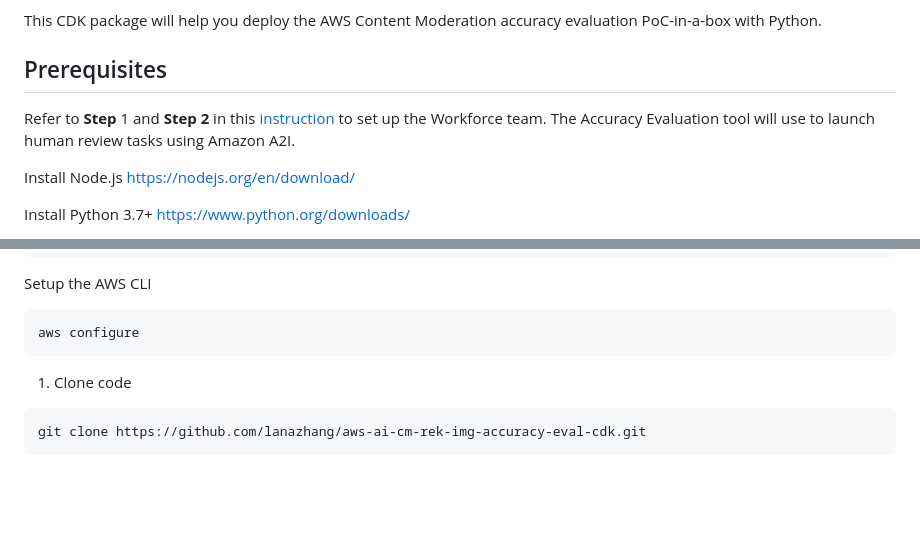
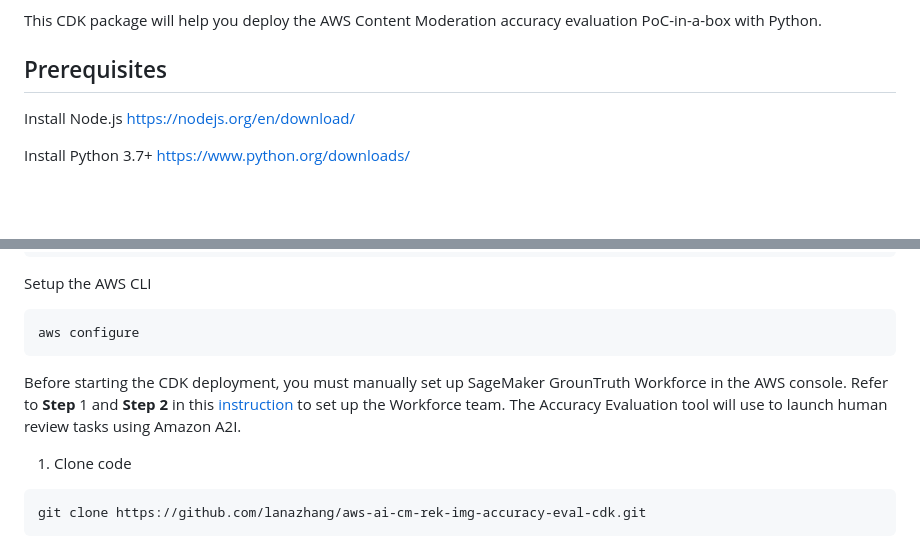
Before and after one commit to lanazhang/aws-ai-cm-rek-img-accuracy-eval-cdk, a Markdown page: README.md, 2 parts joined by grey strips. GitHub-like rendering; blank space fills up the shorter version.

Commit message:
include workforce instruction to readme

````diff
--- a/README.md
+++ b/README.md
@@ -14,8 +14,6 @@ To evaluate Content Moderation accuracy:
 This CDK package will help you deploy the AWS Content Moderation accuracy evaluation PoC-in-a-box with Python.
 
 ## Prerequisites
-
-Refer to **Step** 1 and **Step 2** in this [instruction](https://catalog.us-east-1.prod.workshops.aws/workshops/1ece9ffd-4c24-4e66-b42a-0c0e13b0f668/en-US/content-moderation/01-image-moderation/02-image-moderation-with-a2i) to set up the Workforce team. The Accuracy Evaluation tool will use to launch human review tasks using Amazon A2I.
 
 Install Node.js
 https://nodejs.org/en/download/
@@ -37,6 +35,9 @@ Setup the AWS CLI
 ```sh
 aws configure
  ```
+
+Before starting the CDK deployment, you must manually set up SageMaker GrounTruth Workforce in the AWS console.
+Refer to **Step** 1 and **Step 2** in this [instruction](https://catalog.us-east-1.prod.workshops.aws/workshops/1ece9ffd-4c24-4e66-b42a-0c0e13b0f668/en-US/content-moderation/01-image-moderation/02-image-moderation-with-a2i) to set up the Workforce team. The Accuracy Evaluation tool will use to launch human review tasks using Amazon A2I.
 
 
 1. Clone code
````
